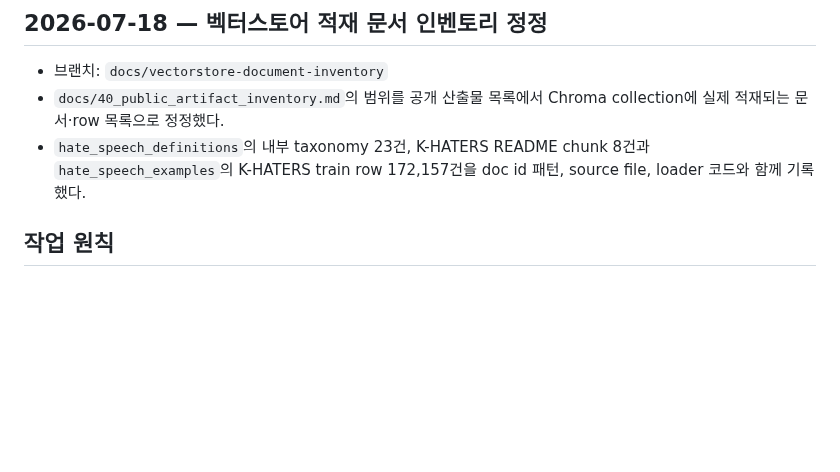
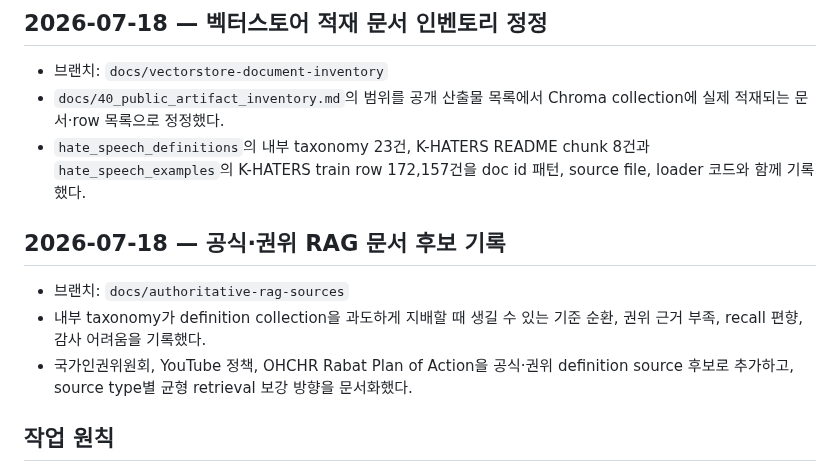
Before and after one commit to JaehnK/Hate-Speech-RAG-Service, a Markdown page: docs/14_delivery_worklog.md, the part around the change. Drawn GitHub-style; blank space fills up the shorter version.

```diff
--- a/docs/14_delivery_worklog.md
+++ b/docs/14_delivery_worklog.md
@@ -24,6 +24,12 @@
 - 브랜치: `docs/vectorstore-document-inventory`
 - `docs/40_public_artifact_inventory.md`의 범위를 공개 산출물 목록에서 Chroma collection에 실제 적재되는 문서·row 목록으로 정정했다.
 - `hate_speech_definitions`의 내부 taxonomy 23건, K-HATERS README chunk 8건과 `hate_speech_examples`의 K-HATERS train row 172,157건을 doc id 패턴, source file, loader 코드와 함께 기록했다.
+
+## 2026-07-18 — 공식·권위 RAG 문서 후보 기록
+
+- 브랜치: `docs/authoritative-rag-sources`
+- 내부 taxonomy가 definition collection을 과도하게 지배할 때 생길 수 있는 기준 순환, 권위 근거 부족, recall 편향, 감사 어려움을 기록했다.
+- 국가인권위원회, YouTube 정책, OHCHR Rabat Plan of Action을 공식·권위 definition source 후보로 추가하고, source type별 균형 retrieval 보강 방향을 문서화했다.
 
 ## 작업 원칙
 
```
Also changed, not shown: docs/40_public_artifact_inventory.md (+40 -0 lines).
